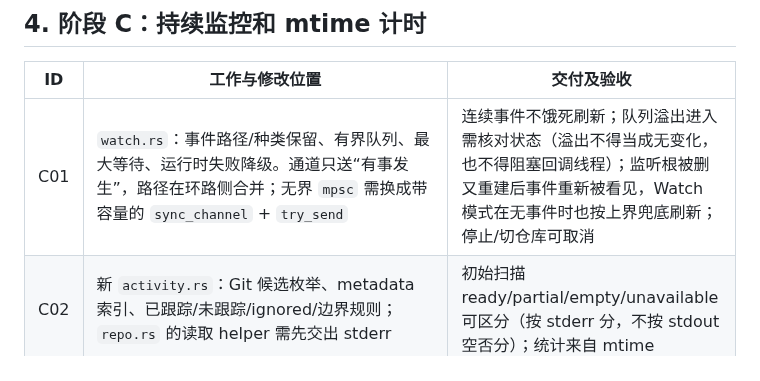
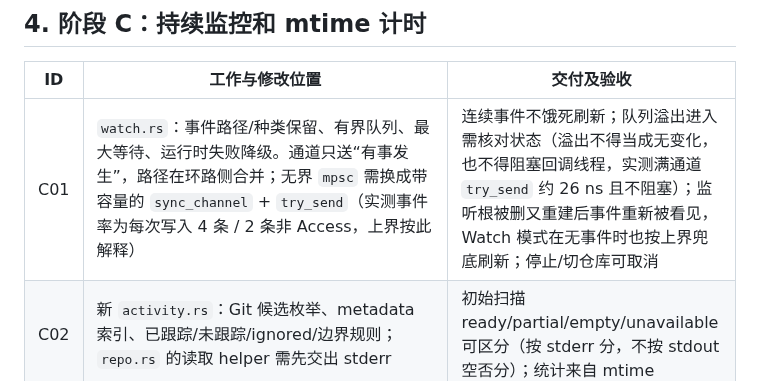
Before and after one commit to player-Muteki/guit, a Markdown page: plan/03-roadmap.md, the part around the change. Rendered like a GitHub page.

```diff
--- a/plan/03-roadmap.md
+++ b/plan/03-roadmap.md
@@ -49,7 +49,7 @@ D 的后端夹具、G 的窗口 spike 可以在 C 期间按依赖穿插。任何
 
 | ID | 工作与修改位置 | 交付及验收 |
 | --- | --- | --- |
-| C01 | `watch.rs`：事件路径/种类保留、有界队列、最大等待、运行时失败降级。通道只送“有事发生”，路径在环路侧合并；无界 `mpsc` 需换成带容量的 `sync_channel` + `try_send` | 连续事件不饿死刷新；队列溢出进入需核对状态（溢出不得当成无变化，也不得阻塞回调线程）；监听根被删又重建后事件重新被看见，Watch 模式在无事件时也按上界兜底刷新；停止/切仓库可取消 |
+| C01 | `watch.rs`：事件路径/种类保留、有界队列、最大等待、运行时失败降级。通道只送“有事发生”，路径在环路侧合并；无界 `mpsc` 需换成带容量的 `sync_channel` + `try_send`（实测事件率为每次写入 4 条 / 2 条非 Access，上界按此解释） | 连续事件不饿死刷新；队列溢出进入需核对状态（溢出不得当成无变化，也不得阻塞回调线程，实测满通道 `try_send` 约 26 ns 且不阻塞）；监听根被删又重建后事件重新被看见，Watch 模式在无事件时也按上界兜底刷新；停止/切仓库可取消 |
 | C02 | 新 `activity.rs`：Git 候选枚举、metadata 索引、已跟踪/未跟踪/ignored/边界规则；`repo.rs` 的读取 helper 需先交出 stderr | 初始扫描 ready/partial/empty/unavailable 可区分（按 stderr 分，不按 stdout 空否分）；统计来自 mtime |
 | C03 | 文件事件增量更新，最大项删除、rename、ignore/config 来源观察及目标更新：仓库内走事件，仓库外忽略来源只做有界 metadata 核对，不新增仓库外监听目标；休眠不检测，靠兜底 tick 恢复 | 不用最后事件时间代替 mtime；仅修改全局忽略文件也能在有界延迟内更新候选；丢事件后可恢复准确值 |
 | C04 | `types.ts`/state/mainPanel/activityModel：绑定会话显示状态与相对时间；纯函数入口先按 `state` 分流再算年龄 | 仓库切换不显示旧时间；tick 不产生 Git 调用，不重绘完整图；未来 mtime 与时钟后退不产出年龄数字（也不产出负数/`NaN`）；六种状态各自有独立文案，`partial`/`stale` 不得冒充完整或新鲜 |
```
Also changed, not shown: plan/09-activity-contract.md (+39 -3 lines).
